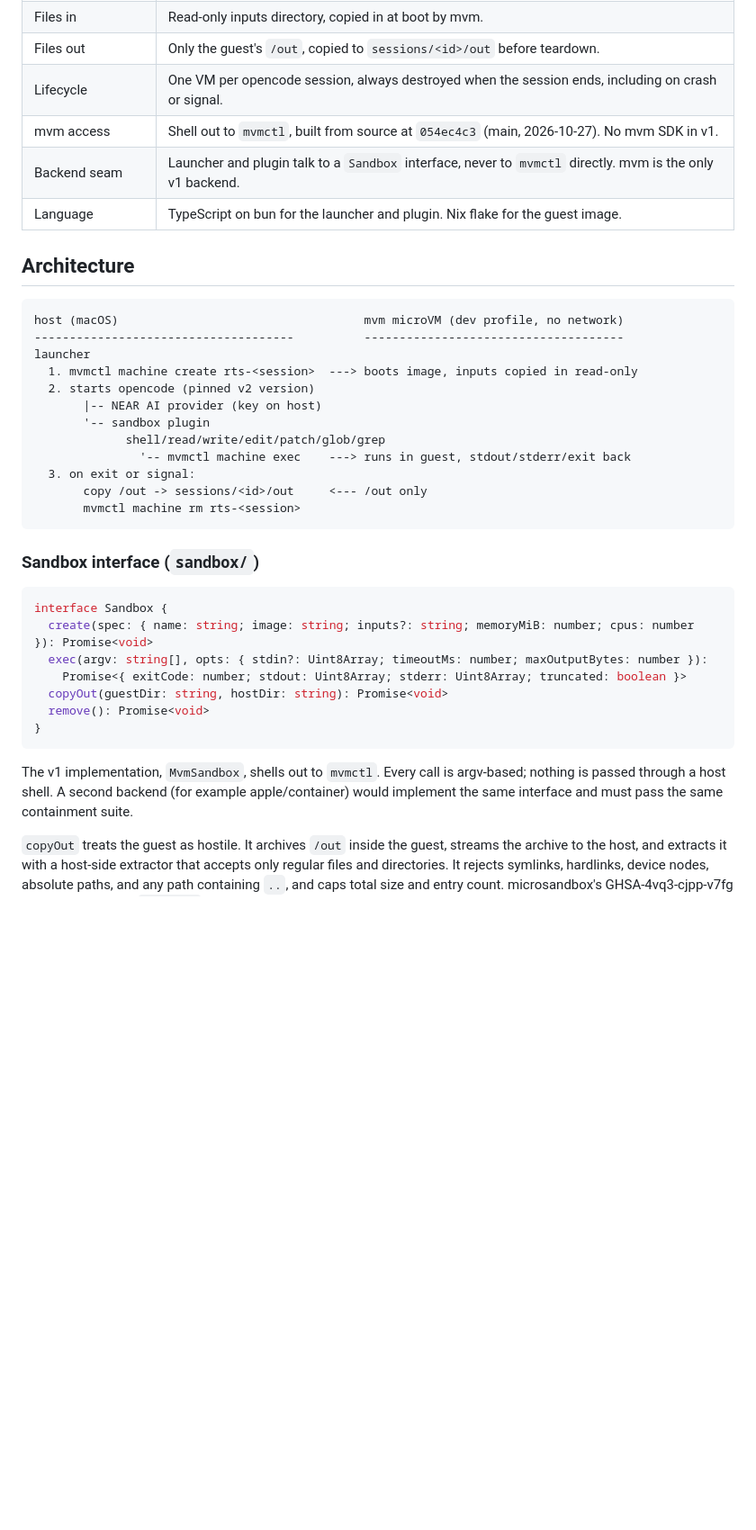
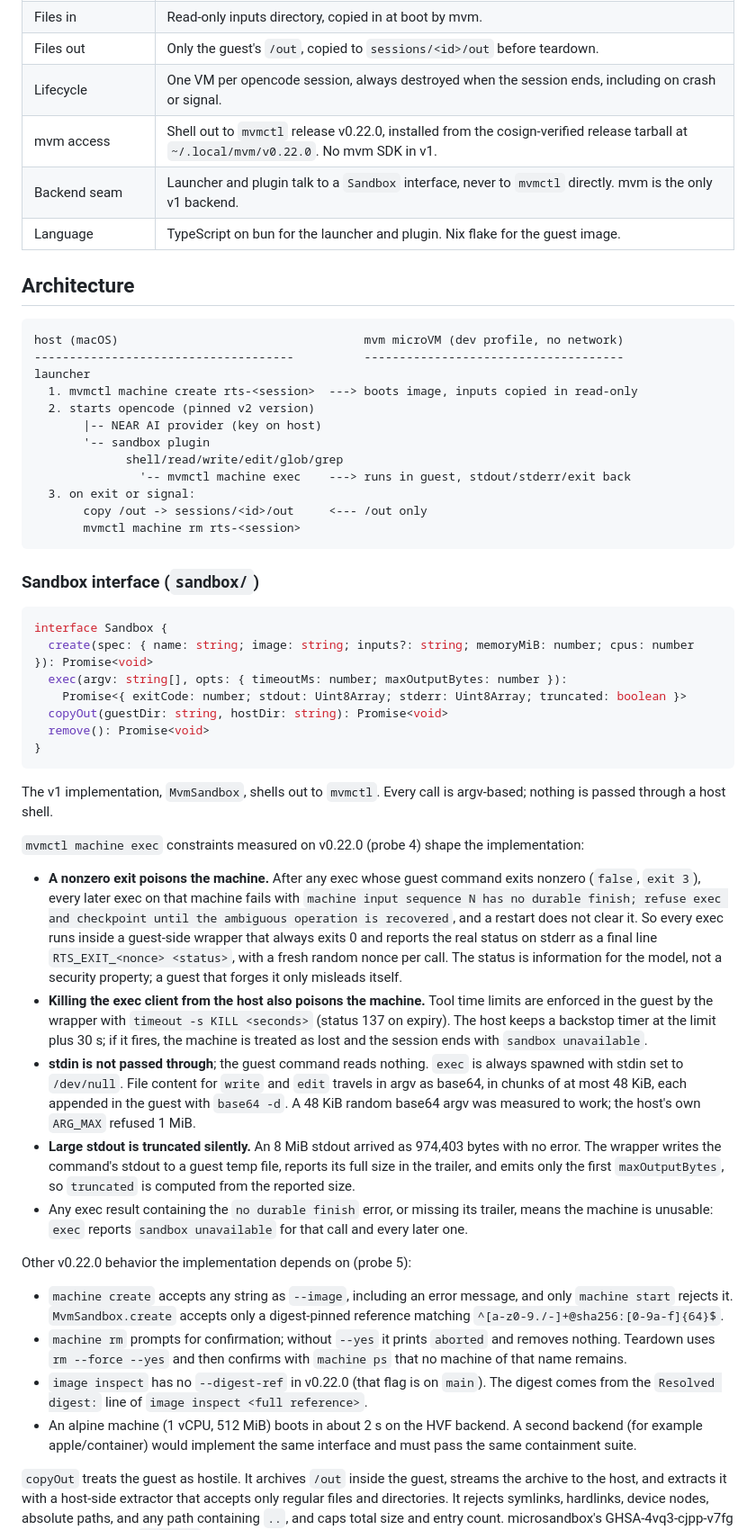
Before and after one commit to nearai/nearai-red-sandbox, a Markdown page: docs/specs/2026-10-27-sandboxed-opencode-design.md, the part around one of its changes. Shown at 90% size. GitHub-like rendering; blank space fills up the shorter version.

````diff
--- a/docs/specs/2026-10-27-sandboxed-opencode-design.md
+++ b/docs/specs/2026-10-27-sandboxed-opencode-design.md
@@ -22,7 +22,7 @@ tool effects land.
 | Files in | Read-only inputs directory, copied in at boot by mvm. |
 | Files out | Only the guest's `/out`, copied to `sessions/<id>/out` before teardown. |
 | Lifecycle | One VM per opencode session, always destroyed when the session ends, including on crash or signal. |
-| mvm access | Shell out to `mvmctl`, built from source at `054ec4c3` (main, 2026-10-27). No mvm SDK in v1. |
+| mvm access | Shell out to `mvmctl` release v0.22.0, installed from the cosign-verified release tarball at `~/.local/mvm/v0.22.0`. No mvm SDK in v1. |
 | Backend seam | Launcher and plugin talk to a `Sandbox` interface, never to `mvmctl` directly. mvm is the only v1 backend. |
 | Language | TypeScript on bun for the launcher and plugin. Nix flake for the guest image. |
 
@@ -36,7 +36,7 @@ launcher
   2. starts opencode (pinned v2 version)
        |-- NEAR AI provider (key on host)
        '-- sandbox plugin
-             shell/read/write/edit/patch/glob/grep
+             shell/read/write/edit/glob/grep
                '-- mvmctl machine exec    ---> runs in guest, stdout/stderr/exit back
   3. on exit or signal:
        copy /out -> sessions/<id>/out     <--- /out only
@@ -48,7 +48,7 @@ launcher
 ```ts
 interface Sandbox {
   create(spec: { name: string; image: string; inputs?: string; memoryMiB: number; cpus: number }): Promise<void>
-  exec(argv: string[], opts: { stdin?: Uint8Array; timeoutMs: number; maxOutputBytes: number }):
+  exec(argv: string[], opts: { timeoutMs: number; maxOutputBytes: number }):
     Promise<{ exitCode: number; stdout: Uint8Array; stderr: Uint8Array; truncated: boolean }>
   copyOut(guestDir: string, hostDir: string): Promise<void>
   remove(): Promise<void>
@@ -56,7 +56,51 @@ interface Sandbox {
 ```
 
 The v1 implementation, `MvmSandbox`, shells out to `mvmctl`. Every call is
-argv-based; nothing is passed through a host shell. A second backend (for
+argv-based; nothing is passed through a host shell.
+
+`mvmctl machine exec` constraints measured on v0.22.0 (probe 4) shape the
+implementation:
+
+- **A nonzero exit poisons the machine.** After any exec whose guest command
+  exits nonzero (`false`, `exit 3`), every later exec on that machine fails
+  with `machine input sequence N has no durable finish; refuse exec and
+  checkpoint until the ambiguous operation is recovered`, and a restart does
+  not clear it. So every exec runs inside a guest-side wrapper that always
+  exits 0 and reports the real status on stderr as a final line
+  `RTS_EXIT_<nonce> <status>`, with a fresh random nonce per call. The status
+  is information for the model, not a security property; a guest that forges
+  it only misleads itself.
+- **Killing the exec client from the host also poisons the machine.** Tool
+  time limits are enforced in the guest by the wrapper with
+  `timeout -s KILL <seconds>` (status 137 on expiry). The host keeps a
+  backstop timer at the limit plus 30 s; if it fires, the machine is treated
+  as lost and the session ends with `sandbox unavailable`.
+- **stdin is not passed through**; the guest command reads nothing. `exec`
+  is always spawned with stdin set to `/dev/null`. File content for `write`
+  and `edit` travels in argv as base64, in chunks of at most 48 KiB, each
+  appended in the guest with `base64 -d`. A 48 KiB random base64 argv was
+  measured to work; the host's own `ARG_MAX` refused 1 MiB.
+- **Large stdout is truncated silently.** An 8 MiB stdout arrived as
+  974,403 bytes with no error. The wrapper writes the command's stdout to a
+  guest temp file, reports its full size in the trailer, and emits only the
+  first `maxOutputBytes`, so `truncated` is computed from the reported size.
+- Any exec result containing the `no durable finish` error, or missing its
+  trailer, means the machine is unusable: `exec` reports `sandbox
+  unavailable` for that call and every later one.
+
+Other v0.22.0 behavior the implementation depends on (probe 5):
+
+- `machine create` accepts any string as `--image`, including an error
+  message, and only `machine start` rejects it. `MvmSandbox.create` accepts
+  only a digest-pinned reference matching
+  `^[a-z0-9./-]+@sha256:[0-9a-f]{64}$`.
+- `machine rm` prompts for confirmation; without `--yes` it prints `aborted`
+  and removes nothing. Teardown uses `rm --force --yes` and then confirms with
+  `machine ps` that no machine of that name remains.
+- `image inspect` has no `--digest-ref` in v0.22.0 (that flag is on `main`).
+  The digest comes from the `Resolved digest:` line of `image inspect
+  <full reference>`.
+- An alpine machine (1 vCPU, 512 MiB) boots in about 2 s on the HVF backend. A second backend (for
 example apple/container) would implement the same interface and must pass the
 same containment suite.
 
````
Also changed, not shown: other parts of docs/specs/2026-10-27-sandboxed-opencode-design.md (+49 -20 lines).
